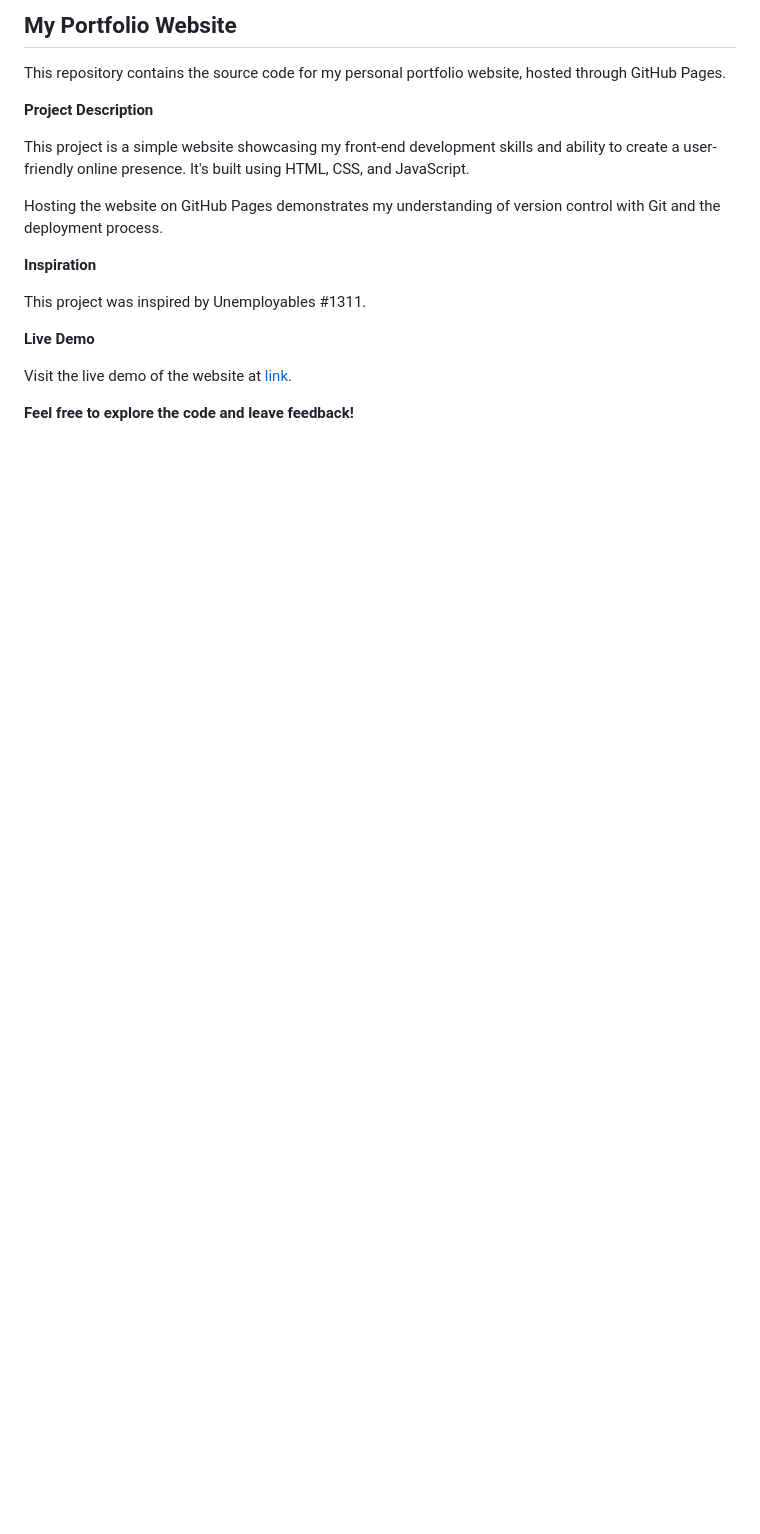
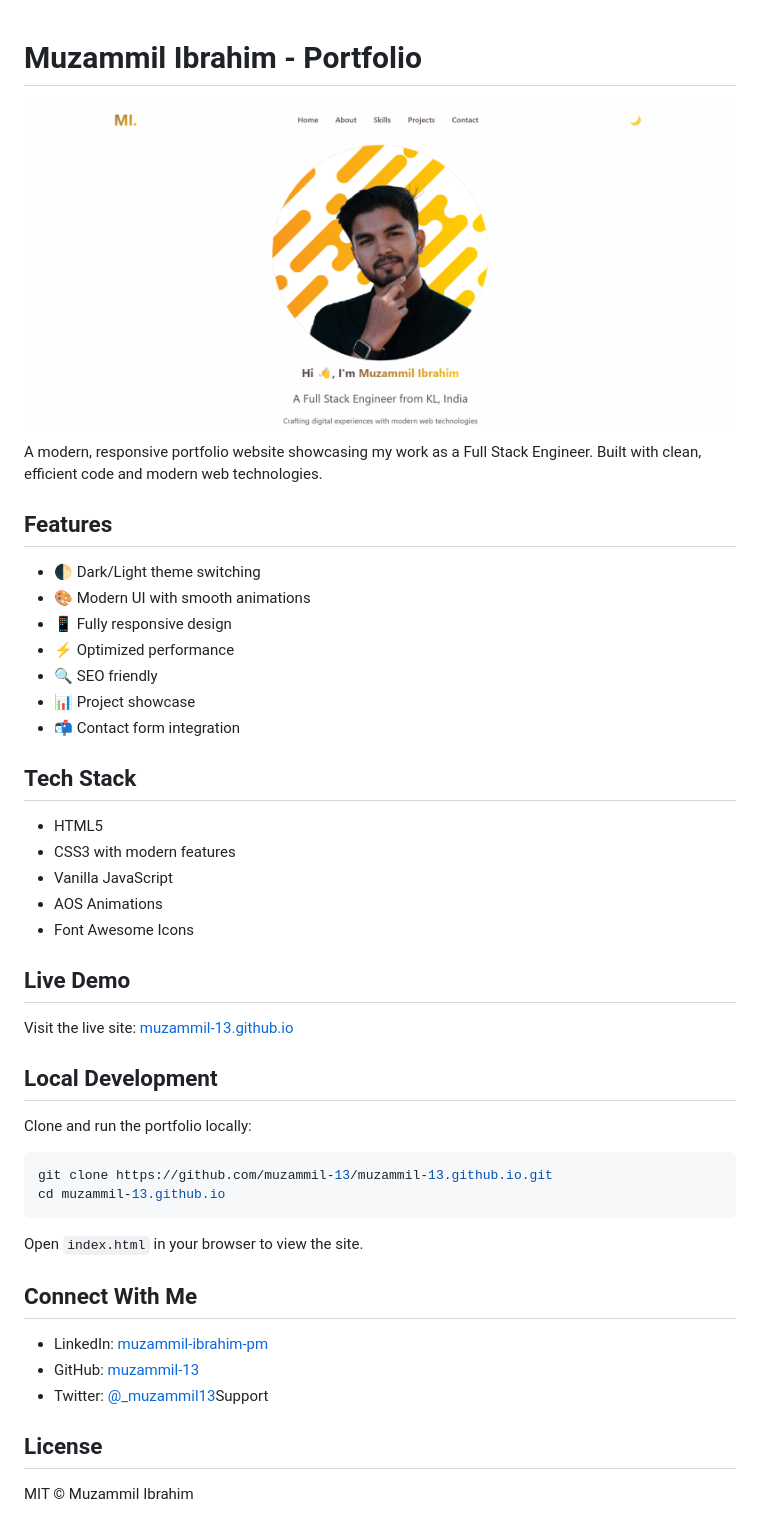
Before and after one commit to muzammil-13/muzammil-13.github.io, a Markdown page: README.md, the part around the change. GitHub-like rendering; pictures changed too: assets/portfolio-preview.png (added); blank space fills up the shorter version.

Commit message:
Update portfolio README with enhanced project description, features, tech stack, and local development instructions; remove profile views section from index.html

````diff
--- a/README.md
+++ b/README.md
@@ -1,20 +1,49 @@
-## My Portfolio Website
 
-This repository contains the source code for my personal portfolio website, hosted through GitHub Pages.
+# Muzammil Ibrahim - Portfolio
 
-**Project Description**
+![Portfolio Preview](assets/portfolio-preview.png)
 
-This project is a simple website showcasing my front-end development skills and ability to create a user-friendly online presence. It's built using HTML, CSS, and JavaScript.
+A modern, responsive portfolio website showcasing my work as a Full Stack Engineer. Built with clean, efficient code and modern web technologies.
 
-Hosting the website on GitHub Pages demonstrates my understanding of version control with Git and the deployment process.
+## Features
 
-**Inspiration**
+- 🌓 Dark/Light theme switching
+- 🎨 Modern UI with smooth animations
+- 📱 Fully responsive design
+- ⚡ Optimized performance
+- 🔍 SEO friendly
+- 📊 Project showcase
+- 📬 Contact form integration
 
-This project was inspired by Unemployables #1311.
+## Tech Stack
 
+- HTML5
+- CSS3 with modern features
+- Vanilla JavaScript
+- AOS Animations
+- Font Awesome Icons
 
-**Live Demo**
+## Live Demo
 
-Visit the live demo of the website at [link](https://muzammil-13.github.io/).
+Visit the live site: [muzammil-13.github.io](https://muzammil-13.github.io)
 
-**Feel free to explore the code and leave feedback!**
+## Local Development
+
+Clone and run the portfolio locally:
+
+```bash
+git clone https://github.com/muzammil-13/muzammil-13.github.io.git
+cd muzammil-13.github.io
+```
+
+Open `index.html` in your browser to view the site.
+
+## Connect With Me
+
+* LinkedIn: [muzammil-ibrahim-pm](command:_cody.vscode.open?%22https%3A%2F%2Flinkedin.com%2Fin%2Fmuzammil-ibrahim-pm%22)
+* GitHub: [muzammil-13](command:_cody.vscode.open?%22https%3A%2F%2Fgithub.com%2Fmuzammil-13%22)
+* Twitter: [@_muzammil13](command:_cody.vscode.open?%22https%3A%2F%2Ftwitter.com%2F_muzammil13%22)Support
+
+## License
+
+MIT © Muzammil Ibrahim
````
Also changed, not shown: 1 other file.
